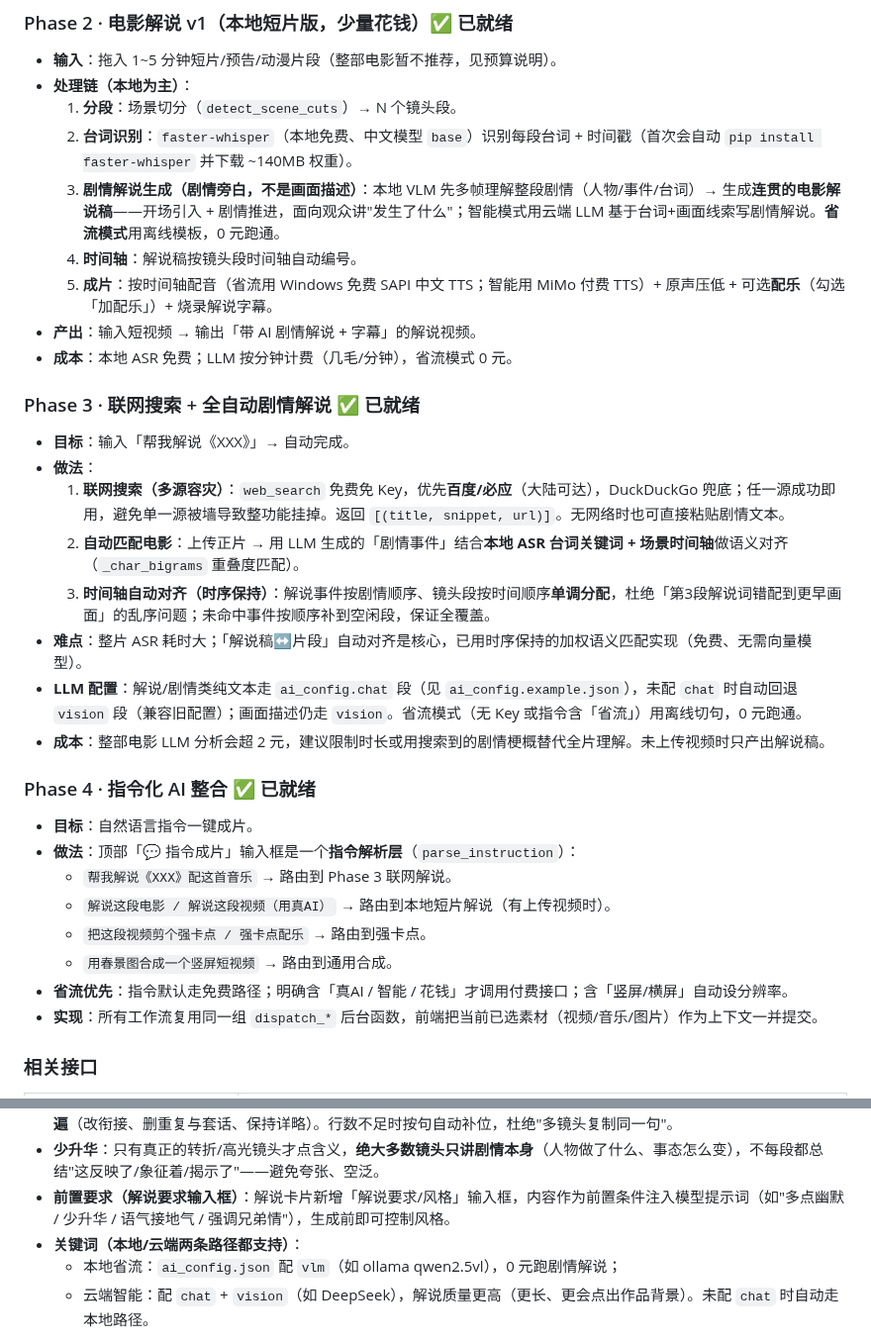
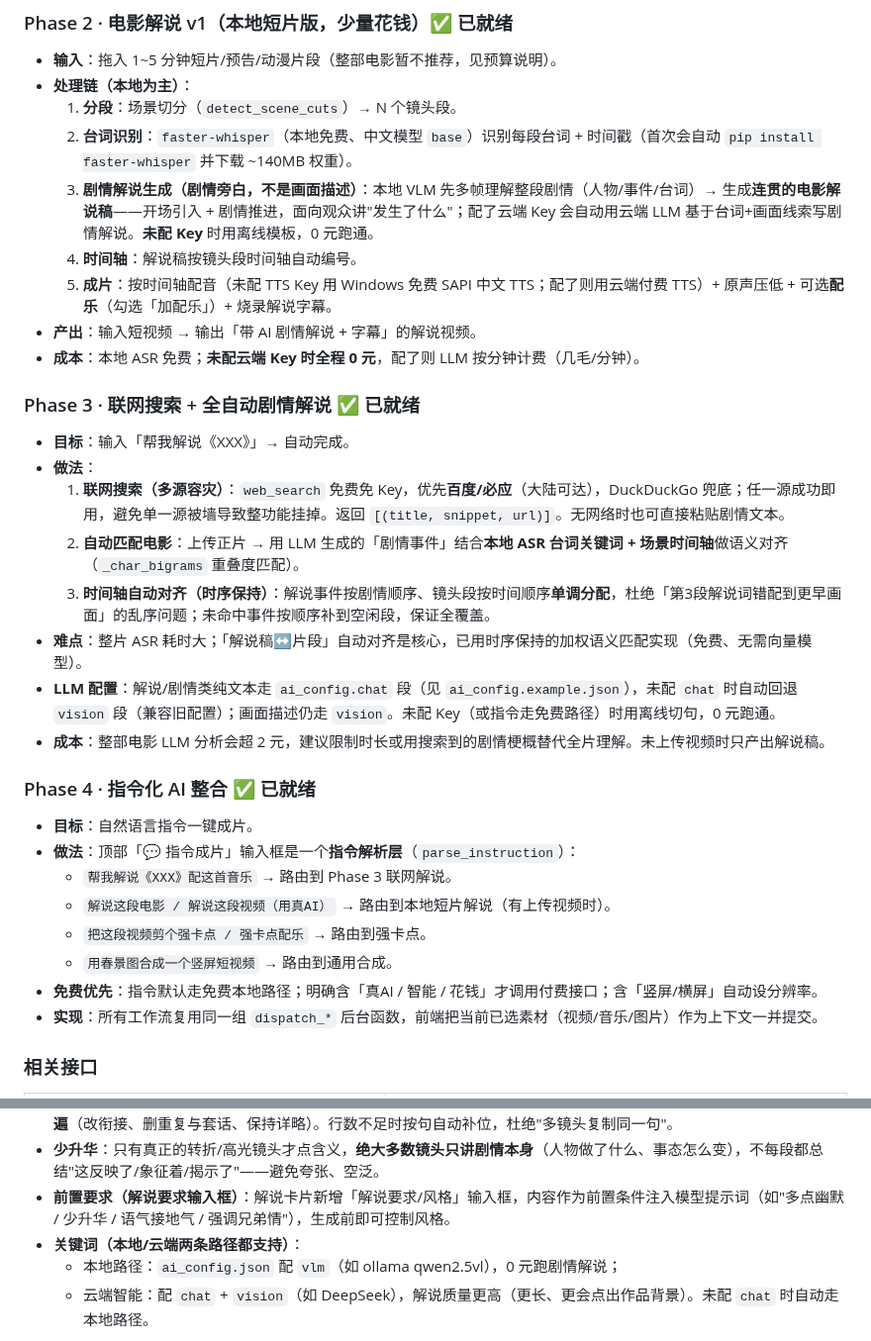
Before and after one commit to Yzm889/-Smart-video-highlights, a Markdown page: README.md, 2 parts joined by grey strips. Shown at 99% size. Rendered like a GitHub page.

```diff
--- a/README.md
+++ b/README.md
@@ -105,11 +117,11 @@ python webui_server.py
 - **处理链（本地为主）**：
   1. **分段**：场景切分（`detect_scene_cuts`）→ N 个镜头段。
   2. **台词识别**：`faster-whisper`（本地免费、中文模型 `base`）识别每段台词 + 时间戳（首次会自动 `pip install faster-whisper` 并下载 ~140MB 权重）。
-  3. **剧情解说生成（剧情旁白，不是画面描述）**：本地 VLM 先多帧理解整段剧情（人物/事件/台词）→ 生成**连贯的电影解说稿**——开场引入 + 剧情推进，面向观众讲"发生了什么"；智能模式用云端 LLM 基于台词+画面线索写剧情解说。**省流模式**用离线模板，0 元跑通。
+  3. **剧情解说生成（剧情旁白，不是画面描述）**：本地 VLM 先多帧理解整段剧情（人物/事件/台词）→ 生成**连贯的电影解说稿**——开场引入 + 剧情推进，面向观众讲"发生了什么"；配了云端 Key 会自动用云端 LLM 基于台词+画面线索写剧情解说。**未配 Key** 时用离线模板，0 元跑通。
   4. **时间轴**：解说稿按镜头段时间轴自动编号。
-  5. **成片**：按时间轴配音（省流用 Windows 免费 SAPI 中文 TTS；智能用 MiMo 付费 TTS）+ 原声压低 + 可选**配乐**（勾选「加配乐」）+ 烧录解说字幕。
+  5. **成片**：按时间轴配音（未配 TTS Key 用 Windows 免费 SAPI 中文 TTS；配了则用云端付费 TTS）+ 原声压低 + 可选**配乐**（勾选「加配乐」）+ 烧录解说字幕。
 - **产出**：输入短视频 → 输出「带 AI 剧情解说 + 字幕」的解说视频。
-- **成本**：本地 ASR 免费；LLM 按分钟计费（几毛/分钟），省流模式 0 元。
+- **成本**：本地 ASR 免费；**未配云端 Key 时全程 0 元**，配了则 LLM 按分钟计费（几毛/分钟）。
 
 ### Phase 3 · 联网搜索 + 全自动剧情解说 ✅ 已就绪
 - **目标**：输入「帮我解说《XXX》」→ 自动完成。
@@ -118,7 +130,7 @@ python webui_server.py
   2. **自动匹配电影**：上传正片 → 用 LLM 生成的「剧情事件」结合**本地 ASR 台词关键词 + 场景时间轴**做语义对齐（`_char_bigrams` 重叠度匹配）。
   3. **时间轴自动对齐（时序保持）**：解说事件按剧情顺序、镜头段按时间顺序**单调分配**，杜绝「第3段解说词错配到更早画面」的乱序问题；未命中事件按顺序补到空闲段，保证全覆盖。
 - **难点**：整片 ASR 耗时大；「解说稿↔片段」自动对齐是核心，已用时序保持的加权语义匹配实现（免费、无需向量模型）。
-- **LLM 配置**：解说/剧情类纯文本走 `ai_config.chat` 段（见 `ai_config.example.json`），未配 `chat` 时自动回退 `vision` 段（兼容旧配置）；画面描述仍走 `vision`。省流模式（无 Key 或指令含「省流」）用离线切句，0 元跑通。
+- **LLM 配置**：解说/剧情类纯文本走 `ai_config.chat` 段（见 `ai_config.example.json`），未配 `chat` 时自动回退 `vision` 段（兼容旧配置）；画面描述仍走 `vision`。未配 Key（或指令走免费路径）时用离线切句，0 元跑通。
 - **成本**：整部电影 LLM 分析会超 2 元，建议限制时长或用搜索到的剧情梗概替代全片理解。未上传视频时只产出解说稿。
 
 ### Phase 4 · 指令化 AI 整合 ✅ 已就绪
@@ -128,7 +140,7 @@ python webui_server.py
   - `解说这段电影 / 解说这段视频（用真AI）` → 路由到本地短片解说（有上传视频时）。
   - `把这段视频剪个强卡点 / 强卡点配乐` → 路由到强卡点。
   - `用春景图合成一个竖屏短视频` → 路由到通用合成。
-- **省流优先**：指令默认走免费路径；明确含「真AI / 智能 / 花钱」才调用付费接口；含「竖屏/横屏」自动设分辨率。
+- **免费优先**：指令默认走免费本地路径；明确含「真AI / 智能 / 花钱」才调用付费接口；含「竖屏/横屏」自动设分辨率。
 - **实现**：所有工作流复用同一组 `dispatch_*` 后台函数，前端把当前已选素材（视频/音乐/图片）作为上下文一并提交。
 
 ### 相关接口
@@ -179,7 +195,7 @@ python webui_server.py
 - **少升华**：只有真正的转折/高光镜头才点含义，**绝大多数镜头只讲剧情本身**（人物做了什么、事态怎么变），不每段都总结"这反映了/象征着/揭示了"——避免夸张、空泛。
 - **前置要求（解说要求输入框）**：解说卡片新增「解说要求/风格」输入框，内容作为前置条件注入模型提示词（如"多点幽默 / 少升华 / 语气接地气 / 强调兄弟情"），生成前即可控制风格。
 - **关键词（本地/云端两条路径都支持）**：
-  - 本地省流：`ai_config.json` 配 `vlm`（如 ollama qwen2.5vl），0 元跑剧情解说；
+  - 本地路径：`ai_config.json` 配 `vlm`（如 ollama qwen2.5vl），0 元跑剧情解说；
   - 云端智能：配 `chat` + `vision`（如 DeepSeek），解说质量更高（更长、更会点出作品背景）。未配 `chat` 时自动走本地路径。
 
 > ⚠️ 本地小视觉模型（如 qwen2.5vl）能输出连贯剧情旁白，但对"这是哪部作品、深层剧情冲突"的识别有限；想要《赌圣》示例那种"点片名、讲人物背景、有年代感"的解说，建议配置云端 `chat`（DeepSeek 按量计费，几毛钱）或换用更大本地模型。
```
Also changed, not shown: other parts of README.md (+19 -3 lines).
